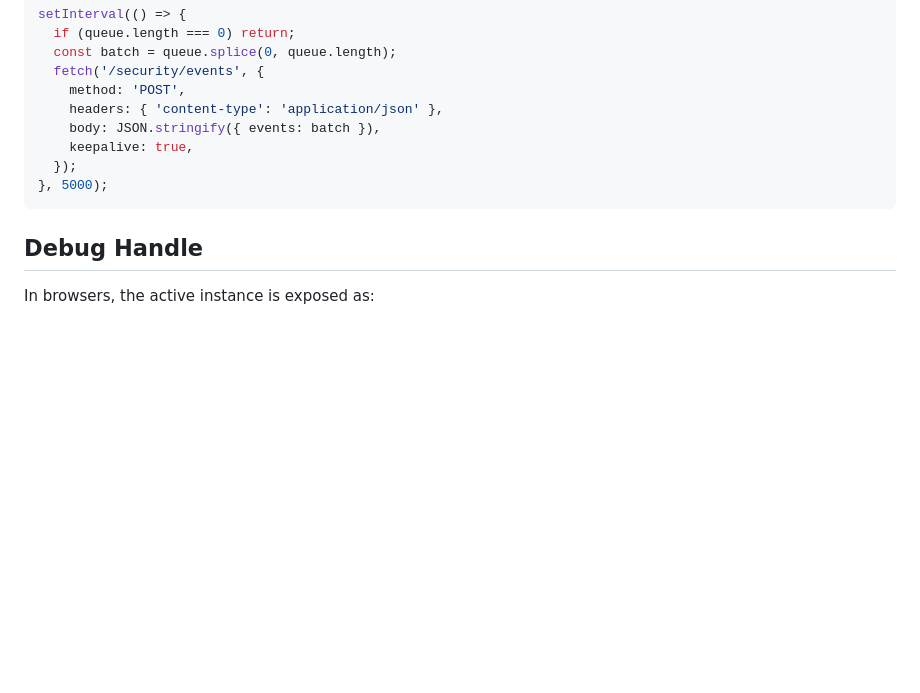
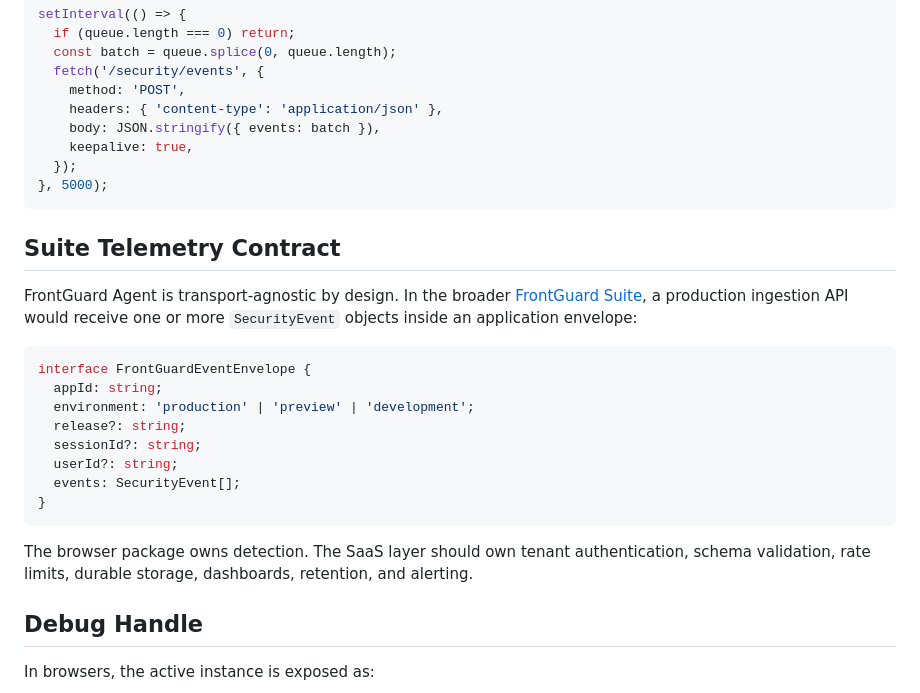
Before and after one commit to codejupiter/frontguard-agent, a Markdown page: docs/API.md, the part around the change. Drawn GitHub-style; blank space fills up the shorter version.

````diff
--- a/docs/API.md
+++ b/docs/API.md
@@ -179,6 +179,23 @@ setInterval(() => {
 }, 5000);
 ```
 
+## Suite Telemetry Contract
+
+FrontGuard Agent is transport-agnostic by design. In the broader [FrontGuard Suite](FRONTGUARD_SUITE.md), a production ingestion API would receive one or more `SecurityEvent` objects inside an application envelope:
+
+```ts
+interface FrontGuardEventEnvelope {
+  appId: string;
+  environment: 'production' | 'preview' | 'development';
+  release?: string;
+  sessionId?: string;
+  userId?: string;
+  events: SecurityEvent[];
+}
+```
+
+The browser package owns detection. The SaaS layer should own tenant authentication, schema validation, rate limits, durable storage, dashboards, retention, and alerting.
+
 ## Debug Handle
 
 In browsers, the active instance is exposed as:
````
Also changed, not shown: README.md (+5 -2 lines), docs/FRONTGUARD_SUITE.md (added, +104 -0 lines).
